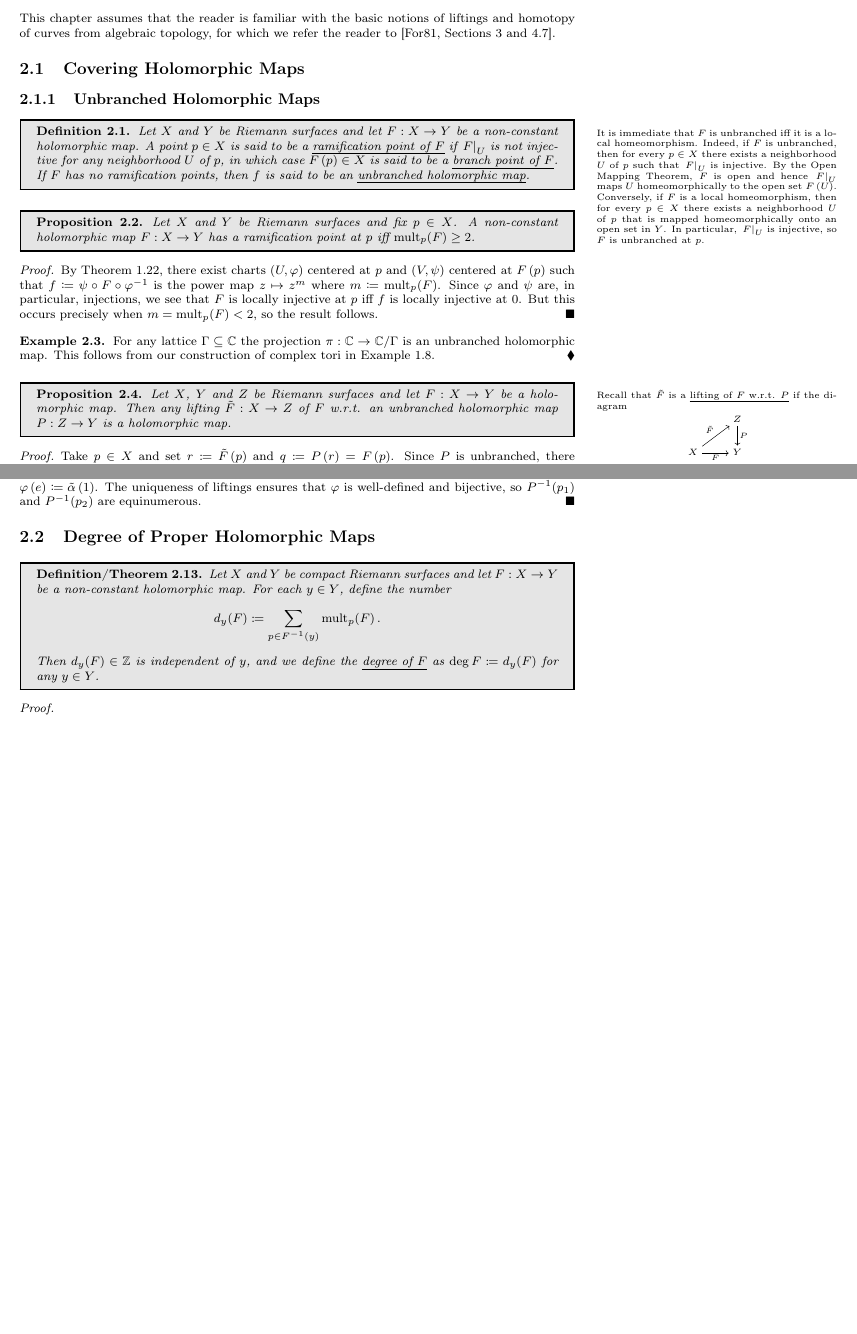
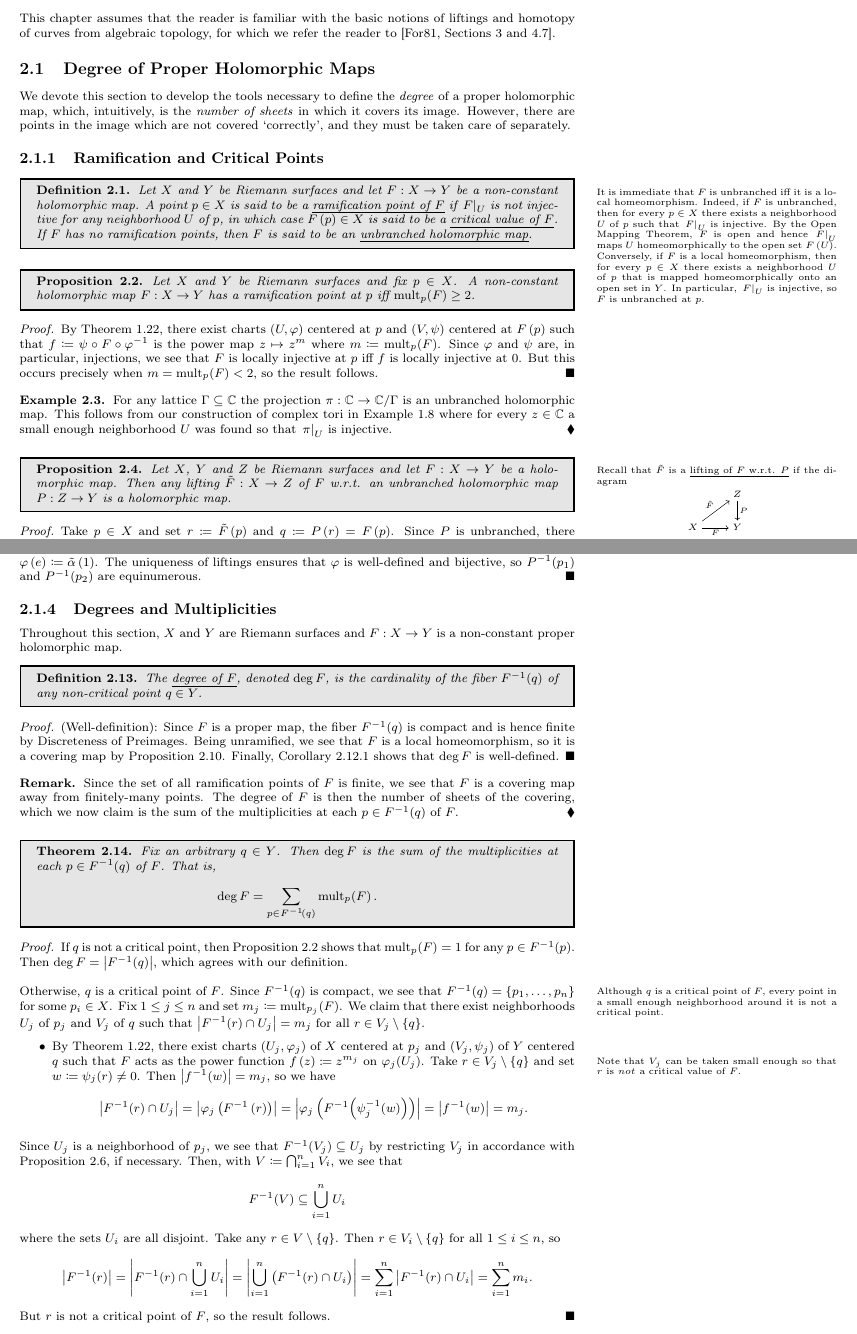
Before and after one commit to zhaoshenzhai/DRP-2023, a LaTeX thesis (Moduli_Spaces_of_Riemann_Surfaces.tex, which reads content/2.1_Covering_Holomorphic_Maps.tex, content/2.2_Degree_of_Proper_Holomorphic_Maps.tex): two parts of pages 8 and 10 of 13, joined at a grey line, cut so that both start at the same text, the shorter picture padded with empty space. Compiled offline with pdfLaTeX.

Commit message:
Degree of proper holomorphic maps

```diff
--- a/content/2.1_Covering_Holomorphic_Maps.tex
+++ b/content/2.1_Covering_Holomorphic_Maps.tex
@@ -1,20 +1,21 @@
 \documentclass[../Moduli_Spaces_of_Riemann_Surfaces.tex]{subfiles}
 \begin{document}
     This chapter assumes that the reader is familiar with the basic notions of liftings and homotopy of curves from algebraic topology, for which we refer the reader to \cite[][Sections 3 and 4.7]{otto}.
-    \section{Covering Holomorphic Maps}
-    \subsection{Unbranched Holomorphic Maps}
+    \section{Degree of Proper Holomorphic Maps}
+    We devote this section to develop the tools necessary to define the \textit{degree} of a proper holomorphic map, which, intuitively, is the \textit{number of sheets} in which it covers its image. However, there are points in the image which are not covered `correctly', and they must be taken care of separately.
+    \subsection{Ramification and Critical Points}
     \begin{definition}
-        Let $X$ and $Y$ be Riemann surfaces and let $F:X\to Y$ be a non-constant holomorphic map. A point $p\in X$ is said to be a \uldef{ramification point of $F$} if $\l.F\r|_U$ is not injective for any neighborhood $U$ of $p$, in which case $F\l(p\r)\in X$ is said to be a \uldef{branch point of $F$}. If $F$ has no ramification points, then $f$ is said to be an \uldef{unbranched holomorphic map}.
+        Let $X$ and $Y$ be Riemann surfaces and let $F:X\to Y$ be a non-constant holomorphic map. A point $p\in X$ is said to be a \uldef{ramification point of $F$} if $\l.F\r|_U$ is not injective for any neighborhood $U$ of $p$, in which case $F\l(p\r)\in X$ is said to be a \uldef{critical value of $F$}. If $F$ has no ramification points, then $F$ is said to be an \uldef{unbranched holomorphic map}.
     \end{definition}
     \side[-0.56in]{It is immediate that $F$ is unbranched iff it is a local homeomorphism. Indeed, if $F$ is unbranched, then for every $p\in X$ there exists a neighborhood $U$ of $p$ such that $\l.F\r|_U$ is injective. By the Open Mapping Theorem, $F$ is open and hence $\l.F\r|_U$ maps $U$ homeomorphically to the open set $F\l(U\r)$. Conversely, if $F$ is a local homeomorphism, then for every $p\in X$ there exists a neighborhood $U$ of $p$ that is mapped homeomorphically onto an open set in $Y$. In particular, $\l.F\r|_U$ is injective, so $F$ is unbranched at $p$.}
-    \begin{proposition}
+    \begin{proposition}\label{2.1:prp:ramification_off_mult_2}
         Let $X$ and $Y$ be Riemann surfaces and fix $p\in X$. A non-constant holomorphic map $F:X\to Y$ has a ramification point at $p$ iff $\mult_p\!\l(F\r)\geq2$.
     \end{proposition}
     \begin{proof}
         By Theorem \ref{1.2:thm:local_normal_form}, there exist charts $\tpl{U,\phi}$ centered at $p$ and $\tpl{V,\psi}$ centered at $F\l(p\r)$ such that $f\coloneqq\psi\circ F\circ\phi^{-1}$ is the power map $z\mapsto z^m$ where $m\coloneqq\mult_p\!\l(F\r)$. Since $\phi$ and $\psi$ are, in particular, injections, we see that $F$ is locally injective at $p$ iff $f$ is locally injective at $0$. But this occurs precisely when $m=\mult_p\!\l(F\r)<2$, so the result follows.\qed
     \end{proof}
     \begin{example}
-        For any lattice $\Gamma\subseteq\C$ the projection $\pi:\C\to\C/\Gamma$ is an unbranched holomorphic map. This follows from our construction of complex tori in Example \ref{1.1:exa:tori}.\exqed
+        For any lattice $\Gamma\subseteq\C$ the projection $\pi:\C\to\C/\Gamma$ is an unbranched holomorphic map. This follows from our construction of complex tori in Example \ref{1.1:exa:tori} where for every $z\in\C$ a small enough neighborhood $U$ was found so that $\l.\pi\r|_U$ is injective.\exqed
     \end{example}
     \begin{proposition}
         Let $X$, $Y$ and $Z$ be Riemann surfaces and let $F:X\to Y$ be a holomorphic map. Then any lifting $\tilde{F}:X\to Z$ of $F$ w.r.t. an unbranched holomorphic map $P:Z\to Y$ is a holomorphic map.
@@ -111,16 +112,40 @@
     \begin{proof}
         Since $X$ is path-connected, there exists a curve $\alpha:\l[0,1\r]\to X$ from $p_1$ to $p_2$. We define a map $\phi:P^{-1}\!\l(p_1\r)\to P^{-1}\!\l(p_2\r)$ as follows. Every $e\in P^{-1}\!\l(p_1\r)$ induces a unique lifting $\tilde{\alpha}:\l[0,1\r]\to E$ such that $\tilde{\alpha}\l(0\r)=e$, and since $P\l(\tilde{\alpha}\l(1\r)\r)=\alpha\l(1\r)=p_2$, we have $\tilde{\alpha}\l(1\r)\in P^{-1}\!\l(p_2\r)$. Hence we define $\phi\l(e\r)\coloneqq\tilde{\alpha}\l(1\r)$. The uniqueness of liftings ensures that $\phi$ is well-defined and bijective, so $P^{-1}\!\l(p_1\r)$ and $P^{-1}\!\l(p_2\r)$ are equinumerous.\qed
     \end{proof}
-    % \begin{theorem}
-    %     \textit{4.17: Existence of lifting.}
-    % \end{theorem}
-    % \begin{proof}
-    %
-    % \end{proof}
-    % \begin{theorem}
-    %     \textit{4.19: Curve lifting property implies covering map.}
-    % \end{theorem}
-    % \begin{proof}
-    %
-    % \end{proof}
+    \subsection{Degrees and Multiplicities}
+    Throughout this section, $X$ and $Y$ are Riemann surfaces and $F:X\to Y$ is a non-constant proper holomorphic map.
+    \begin{definition}
+        The \uldef{degree of $F$}, denoted $\deg F$, is the cardinality of the fiber $F^{-1}\!\l(q\r)$ of any non-critical point $q\in Y$.
+    \end{definition}
+    \begin{proof}
+        (Well-definition): Since $F$ is a proper map, the fiber $F^{-1}\!\l(q\r)$ is compact and is hence finite by Discreteness of Preimages. Being unramified, we see that $F$ is a local homeomorphism, so it is a covering map by Proposition \ref{2.1:prp:proper_local_covering}. Finally, Corollary \ref{2.1:cor:fiber_cardinalities_coincide} shows that $\deg F$ is well-defined.\qed
+    \end{proof}
+    \begin{remark}
+        Since the set of all ramification points of $F$ is finite, we see that $F$ is a covering map away from finitely-many points. The degree of $F$ is then the number of sheets of the covering, which we now claim is the sum of the multiplicities at each $p\in F^{-1}\!\l(q\r)$ of $F$.\exqed
+    \end{remark}
+    \begin{theorem}
+        Fix an arbitrary $q\in Y$. Then $\deg F$ is the sum of the multiplicities at each $p\in F^{-1}\!\l(q\r)$ of $F$. That is,
+        \begin{equation*}
+            \deg F=\sum_{p\in F^{-1}\!\l(q\r)}\mult_p\!\l(F\r).
+        \end{equation*}
+    \end{theorem}
+    \begin{proof}
+        If $q$ is not a critical point, then Proposition \ref{2.1:prp:ramification_off_mult_2} shows that $\mult_p\!\l(F\r)=1$ for any $p\in F^{-1}\!\l(p\r)$. Then $\deg F=\l|F^{-1}\!\l(q\r)\r|$, which agrees with our definition.\\\ \\
+        Otherwise, $q$ is a critical point of $F$\side{Although $q$ is a critical point of $F$, every point in a small enough neighborhood around it is not a critical point.}. Since $F^{-1}\!\l(q\r)$ is compact, we see that $F^{-1}\!\l(q\r)=\l\{p_1,\dots,p_n\r\}$ for some $p_i\in X$. Fix $1\leq j\leq n$ and set $m_j\coloneqq\mult_{p_j}\!\l(F\r)$. We claim that there exist neighborhoods $U_j$ of $p_j$ and $V_j$ of $q$ such that $\l|F^{-1}\!\l(r\r)\cap U_j\r|=m_j$ for all $r\in V_j\comp\l\{q\r\}$.
+        \begin{itemize}
+            \item By Theorem \ref{1.2:thm:local_normal_form}, there exist charts $\tpl{U_j,\phi_j}$ of $X$ centered at $p_j$ and $\tpl{V_j,\psi_j}$ of $Y$ centered $q$ such that $F$ acts as the power function $f\l(z\r)\coloneqq z^{m_j}$ on $\phi_j\!\l(U_j\r)$. Take\side{Note that $V_j$ can be taken small enough so that $r$ is \textit{not} a critical value of $F$.} $r\in V_j\comp\l\{q\r\}$ and set $w\coloneqq\psi_j\!\l(r\r)\neq0$. Then $\l|f^{-1}\!\l(w\r)\r|=m_j$, so we have
+                \begin{equation*}
+                    \l|F^{-1}\!\l(r\r)\cap U_j\r|=\l|\phi_j\l(F^{-1}\l(r\r)\r)\r|=\l|\phi_j\l(F^{-1}\!\l(\psi_j^{-1}\!\l(w\r)\r)\r)\r|=\l|f^{-1}\!\l(w\r)\r|=m_j.
+                \end{equation*}
+        \end{itemize}
+        Since $U_j$ is a neighborhood of $p_j$, we see that $F^{-1}\!\l(V_j\r)\subseteq U_j$ by restricting $V_j$ in accordance with Proposition \ref{1.3:prp:proper_give_neighborhoods}, if necessary. Then, with $V\coloneqq\bigcap_{i=1}^{n}V_i$, we see that
+        \begin{equation*}
+            F^{-1}\!\l(V\r)\subseteq\bigcup_{i=1}^{n}U_i
+        \end{equation*}
+        where the sets $U_i$ are all disjoint. Take any $r\in V\comp\l\{q\r\}$. Then $r\in V_i\comp\l\{q\r\}$ for all $1\leq i\leq n$, so
+        \begin{equation*}
+            \l|F^{-1}\!\l(r\r)\r|=\l|F^{-1}\!\l(r\r)\cap\bigcup_{i=1}^{n}U_i\r|=\l|\bigcup_{i=1}^{n}\l(F^{-1}\!\l(r\r)\cap U_i\r)\r|=\sum_{i=1}^{n}\l|F^{-1}\!\l(r\r)\cap U_i\r|=\sum_{i=1}^{n}m_i.
+        \end{equation*}
+        But $r$ is not a critical point of $F$, so the result follows.\qed
+    \end{proof}
 \end{document}
--- a/content/2.2_Degree_of_Proper_Holomorphic_Maps.tex
+++ b/content/2.2_Degree_of_Proper_Holomorphic_Maps.tex
@@ -1,14 +1,4 @@
 \documentclass[../Moduli_Spaces_of_Riemann_Surfaces.tex]{subfiles}
 \begin{document}
-    \section{Degree of Proper Holomorphic Maps}\label{sec:degree_proper_holomorphic_map}
-    \begin{defthm}
-        Let $X$ and $Y$ be compact Riemann surfaces and let $F:X\to Y$ be a non-constant holomorphic map. For each $y\in Y$, define the number
-        \begin{equation*}
-            d_y\!\l(F\r)\coloneqq\sum_{p\in F^{-1}\l(y\r)}\mult_p\!\l(F\r).
-        \end{equation*}
-        Then $d_y\!\l(F\r)\in\Z$ is independent of $y$, and we define the \uldef{degree of $F$} as $\deg F\coloneqq d_y\!\l(F\r)$ for any $y\in Y$.
-    \end{defthm}
-    \begin{proof}
 
-    \end{proof}
 \end{document}
```
Also changed, not shown: Moduli_Spaces_of_Riemann_Surfaces.tex (+1 -1 lines), content/1.2_Maps_on_Riemann_Surfaces.tex (+1 -1 lines), Moduli_Spaces_of_Riemann_Surfaces.pdf, content/2.1_Covering_Holomorphic_Maps.tex (14 more changed lines).
